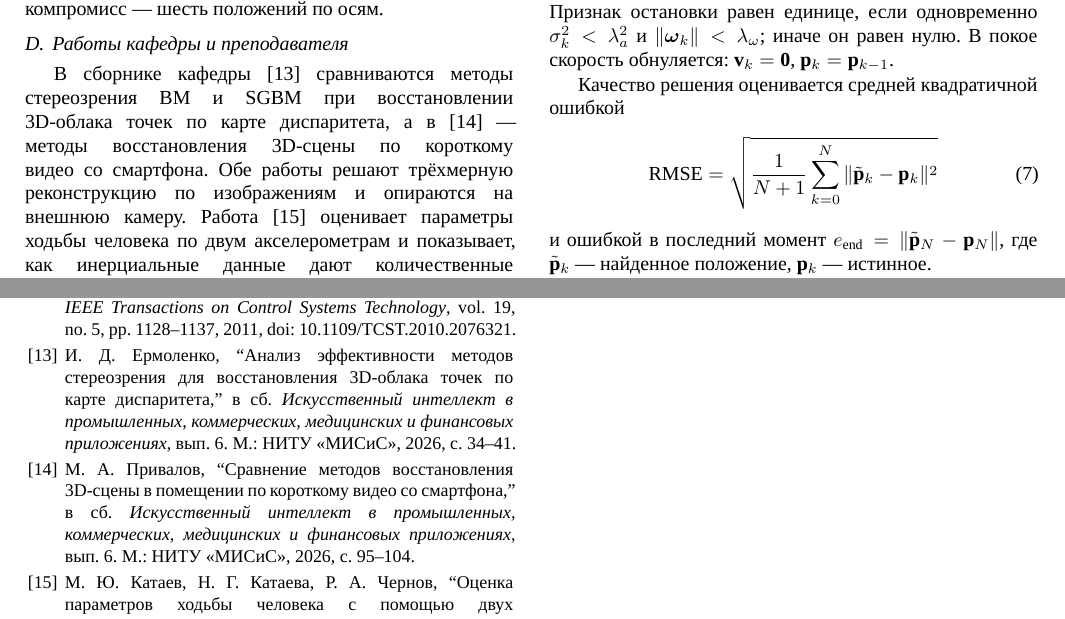
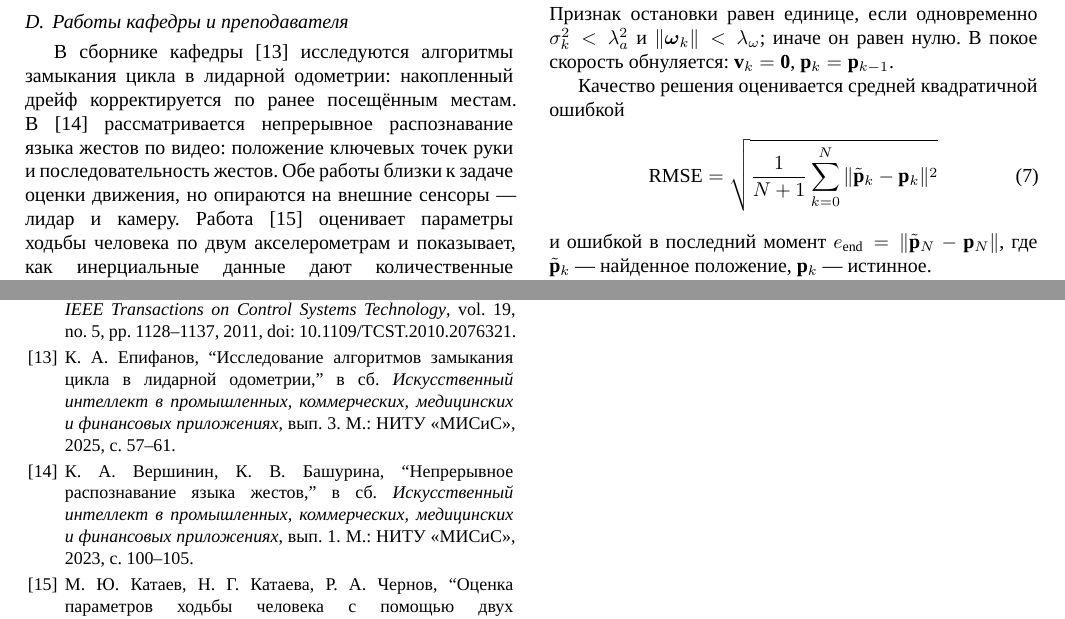
Before and after one commit to iamteslic/misis-trackHand, a LaTeX document (article.tex): two parts of pages 2 and 6 of 6, joined at a grey line, cut so that both start at the same text. Compiled offline with XeLaTeX; a missing font is replaced by an installed copy or a similar font.

Commit message:
Работы МИСИС: Епифанов 2025 и Вершинин, Башурина 2023

```diff
--- a/article.tex
+++ b/article.tex
@@ -96,7 +96,7 @@ ZUPT ограничивает накопление ошибки, но не уб
 
 \subsection{Работы кафедры и преподавателя}
 
-В сборнике кафедры~\cite{ermolenko} сравниваются методы стереозрения BM и SGBM при восстановлении 3D-облака точек по карте диспаритета, а в~\cite{privalov}~--- методы восстановления 3D-сцены по короткому видео со смартфона. Обе работы решают трёхмерную реконструкцию по изображениям и опираются на внешнюю камеру. Работа~\cite{kataev} оценивает параметры ходьбы человека по двум акселерометрам и показывает, как инерциальные данные дают количественные характеристики движения без внешних камер.
+В сборнике кафедры~\cite{epifanov} исследуются алгоритмы замыкания цикла в лидарной одометрии: накопленный дрейф корректируется по ранее посещённым местам. В~\cite{vershinin} рассматривается непрерывное распознавание языка жестов по видео: положение ключевых точек руки и последовательность жестов. Обе работы близки к задаче оценки движения, но опираются на внешние сенсоры~--- лидар и камеру. Работа~\cite{kataev} оценивает параметры ходьбы человека по двум акселерометрам и показывает, как инерциальные данные дают количественные характеристики движения без внешних камер.
 
 Наша задача дополняет эти направления с другой стороны: абсолютной привязки нет, зато система автономна и использует только датчики, уже установленные в телефоне. Совместной проверки на одном смартфоне полного конвейера с калибровкой по шести положениям, гейтом акселерометра, ZUPT и коррекцией постоянной ошибки между остановками в рассмотренных работах нет.
 
@@ -339,9 +339,9 @@ ZUPT ограничивает накопление ошибки, но не уб
 
 \bibitem{batista} P. Batista, C. Silvestre, P. Oliveira, and B. Cardeira, ``Accelerometer calibration and dynamic bias and gravity estimation: analysis, design, and experimental evaluation,'' \textit{IEEE Transactions on Control Systems Technology}, vol.~19, no.~5, pp.~1128--1137, 2011, doi: 10.1109/TCST.2010.2076321.
 
-\bibitem{ermolenko} И.~Д. Ермоленко, ``Анализ эффективности методов стереозрения для восстановления 3D-облака точек по карте диспаритета,'' в сб. \textit{Искусственный интеллект в промышленных, коммерческих, медицинских и финансовых приложениях}, вып.~6. М.: НИТУ «МИСиС», 2026, с.~34--41.
+\bibitem{epifanov} К.~А. Епифанов, ``Исследование алгоритмов замыкания цикла в лидарной одометрии,'' в сб. \textit{Искусственный интеллект в промышленных, коммерческих, медицинских и финансовых приложениях}, вып.~3. М.: НИТУ «МИСиС», 2025, с.~57--61.
 
-\bibitem{privalov} М.~А. Привалов, ``Сравнение методов восстановления 3D-сцены в помещении по короткому видео со смартфона,'' в сб. \textit{Искусственный интеллект в промышленных, коммерческих, медицинских и финансовых приложениях}, вып.~6. М.: НИТУ «МИСиС», 2026, с.~95--104.
+\bibitem{vershinin} К.~А. Вершинин, К.~В. Башурина, ``Непрерывное распознавание языка жестов,'' в сб. \textit{Искусственный интеллект в промышленных, коммерческих, медицинских и финансовых приложениях}, вып.~1. М.: НИТУ «МИСиС», 2023, с.~100--105.
 
 \bibitem{kataev} М.~Ю. Катаев, Н.~Г. Катаева, Р.~А. Чернов, ``Оценка параметров ходьбы человека с помощью двух акселерометров,'' \textit{Доклады Томского государственного университета систем управления и радиоэлектроники (Proceedings of TUSUR)}, т.~24, №~2, с.~51--55, 2021, doi: 10.21293/1818-0442-2021-24-2-51-55.
 
```
Also changed, not shown: article.pdf.
